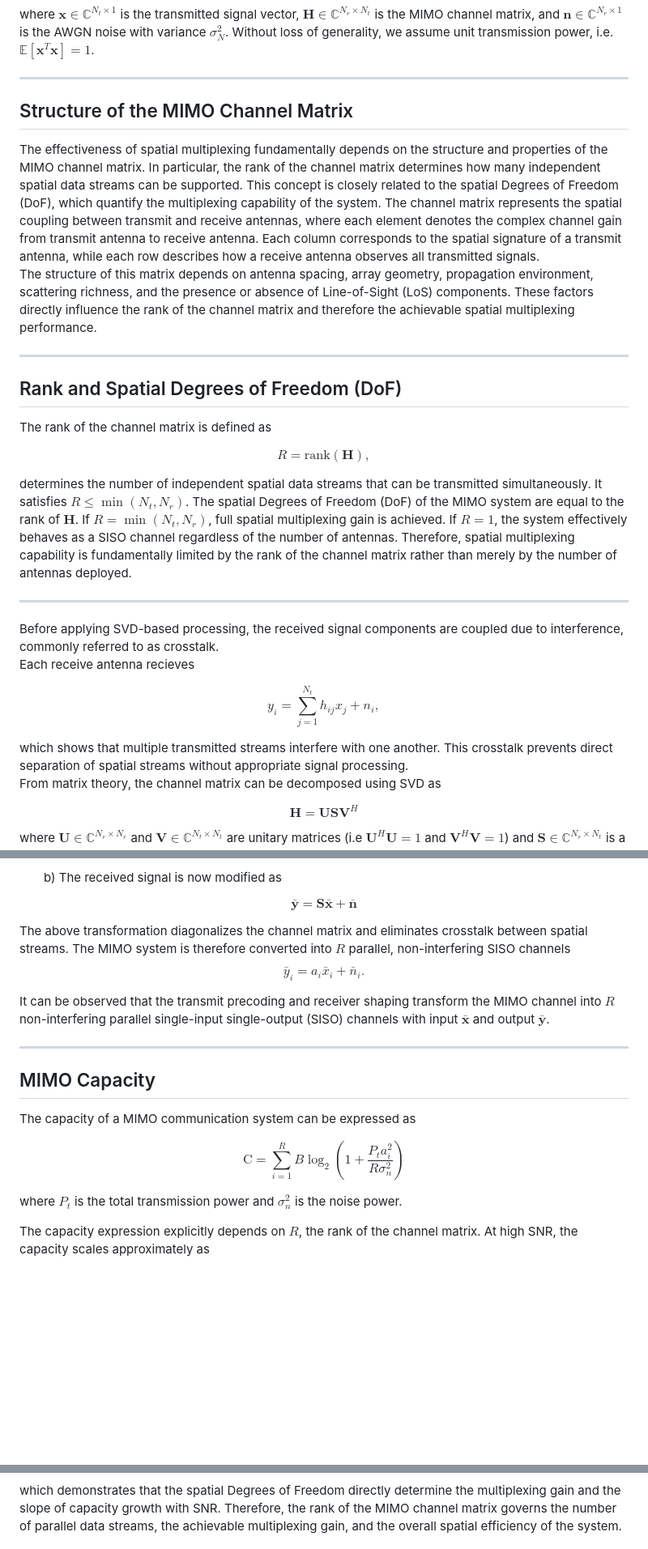
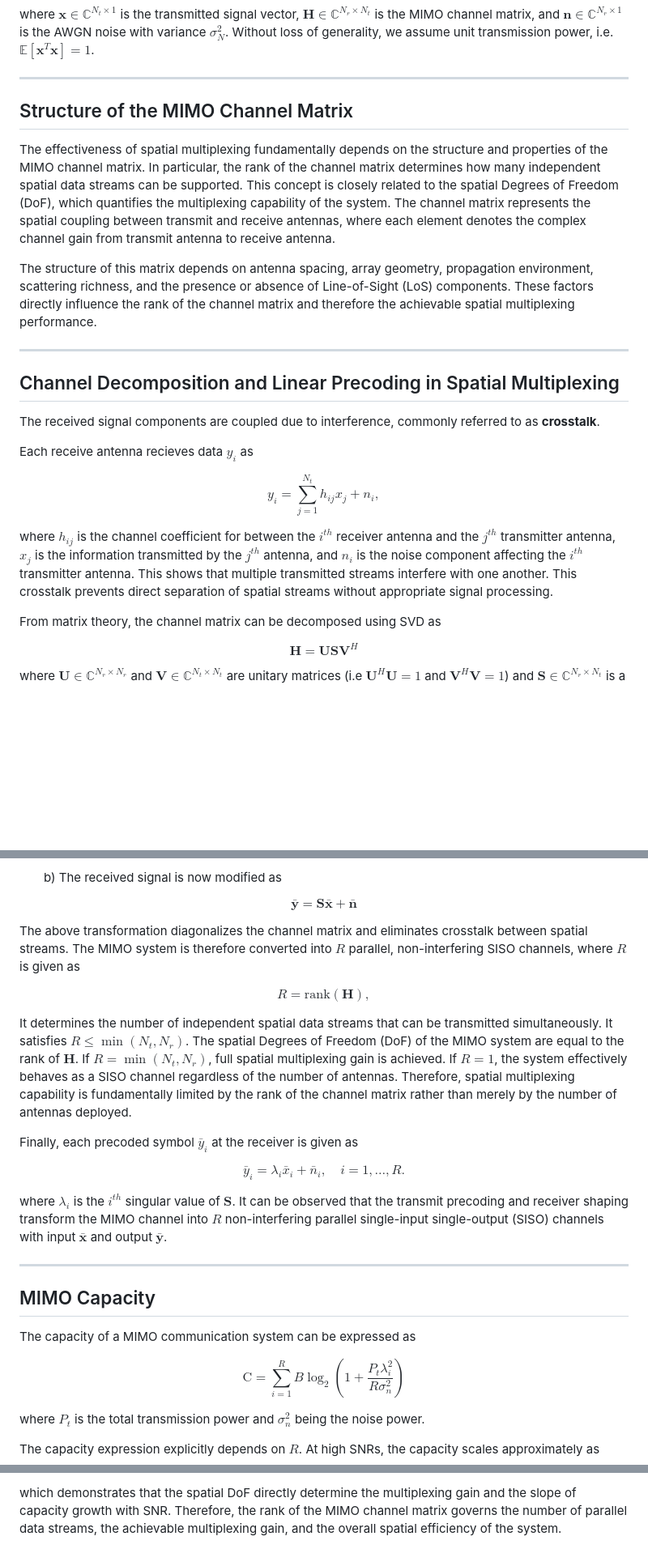
Before and after one commit to virtual-labs/exp-spatial-multiplexing-iiith, a Markdown page: experiment/theory.md, 3 parts joined by grey strips. Shown at 81% size. GitHub-like rendering; blank space fills up the shorter version.

Commit message:
Updated the theory.md file as per Reviewer 1

```diff
--- a/experiment/theory.md
+++ b/experiment/theory.md
@@ -10,46 +10,27 @@ where $\mathbf{x}\in\mathbb{C}^{N_t\times1}$ is the transmitted signal vector, $
 
 ---
 
-## <span style="color:blue">Structure of the MIMO Channel Matrix</span>
-<span style="color:blue">
-The effectiveness of spatial multiplexing fundamentally depends on the structure and properties of the MIMO channel matrix. In particular, the rank of the channel matrix determines how many independent spatial data streams can be supported. This concept is closely related to the spatial Degrees of Freedom (DoF), which quantify the multiplexing capability of the system.
-The channel matrix represents the spatial coupling between transmit and receive antennas, where each element denotes the complex channel gain from transmit antenna  to receive antenna. Each column corresponds to the spatial signature of a transmit antenna, while each row describes how a receive antenna observes all transmitted signals.
+## Structure of the MIMO Channel Matrix
+The effectiveness of spatial multiplexing fundamentally depends on the structure and properties of the MIMO channel matrix. In particular, the rank of the channel matrix determines how many independent spatial data streams can be supported. This concept is closely related to the spatial Degrees of Freedom (DoF), which quantifies the multiplexing capability of the system. The channel matrix represents the spatial coupling between transmit and receive antennas, where each element denotes the complex channel gain from transmit antenna  to receive antenna.
 
 
 The structure of this matrix depends on antenna spacing, array geometry, propagation environment, scattering richness, and the presence or absence of Line-of-Sight (LoS) components. These factors directly influence the rank of the channel matrix and therefore the achievable spatial multiplexing performance.
 
 ---
 
-## <span style="color:blue">Rank and Spatial Degrees of Freedom (DoF)</span>
+## Channel Decomposition and Linear Precoding in Spatial Multiplexing
+
+The received signal components are coupled due to interference, commonly referred to as **crosstalk**.
 
 
-The rank of the channel matrix is defined as
-
-$$
-R = \mathrm{rank}(\mathbf{H}),
-$$
-
-
-determines the number of independent spatial data streams that can be transmitted simultaneously.  It satisfies $R \leq \min(N_t, N_r)$. The spatial Degrees of Freedom (DoF) of the MIMO system are equal to the rank of $\mathbf{H}$. If $R = \min(N_t,N_r)$, full spatial multiplexing gain is achieved. If $R=1$, the system effectively behaves as a SISO channel regardless of the number of antennas. Therefore, spatial multiplexing capability is fundamentally limited by the rank of the channel matrix rather than merely by the number of antennas deployed.
-
-
----
-
-<span style="color:blue">
-Before applying SVD-based processing, the received signal components are coupled due to interference, commonly referred to as crosstalk.
-</span>
-
-
-Each receive antenna recieves
+Each receive antenna recieves data $y_i$ as
 
 $$
 y_i = \sum_{j=1}^{N_t} h_{ij} x_j + n_i,
 $$
 
 
-<span style="color:blue">
-which shows that multiple transmitted streams interfere with one another. This crosstalk prevents direct separation of spatial streams without appropriate signal processing.
-</span>
+where $h_{ij}$ is the channel coefficient for between the $i^{th}$ receiver antenna and the $j^{th}$ transmitter antenna, $x_j$ is the information transmitted by the $j^{th}$ antenna, and $n_i$ is the noise component affecting the $i^{th}$ transmitter antenna. This shows that multiple transmitted streams interfere with one another. This crosstalk prevents direct separation of spatial streams without appropriate signal processing.
 
 From matrix theory, the channel matrix can be decomposed using SVD as
 
@@ -75,28 +56,32 @@ $$\mathbf{y} = \mathbf{US}\mathbf{\bar{x}} + \mathbf{n}$$
 
 $$\mathbf{\bar{y}} = \mathbf{S}\mathbf{\bar{x}} + \mathbf{\bar{n}}$$
 
-<span style="color:blue">
-The above transformation diagonalizes the channel matrix and eliminates crosstalk between spatial streams. The MIMO system is therefore converted into $R$ parallel, non-interfering SISO channels
-</span>
+The above transformation diagonalizes the channel matrix and eliminates crosstalk between spatial streams. The MIMO system is therefore converted into $R$ parallel, non-interfering SISO channels, where $R$ is given as
+
+$$
+R = \mathrm{rank}(\mathbf{H}),
+$$
+
+
+It determines the number of independent spatial data streams that can be transmitted simultaneously.  It satisfies $R \leq \min(N_t, N_r)$. The spatial Degrees of Freedom (DoF) of the MIMO system are equal to the rank of $\mathbf{H}$. If $R = \min(N_t,N_r)$, full spatial multiplexing gain is achieved. If $R=1$, the system effectively behaves as a SISO channel regardless of the number of antennas. Therefore, spatial multiplexing capability is fundamentally limited by the rank of the channel matrix rather than merely by the number of antennas deployed.
+
+Finally, each precoded symbol $\bar{y}_i$ at the receiver is given as
 
 
 $$
-\bar{y}_i = a_i \bar{x}_i + \bar{n}_i.
+\bar{y}_i = \lambda_i \bar{x}_i + \bar{n}_i, \quad i = 1, \dots, R.
 $$
 
-
-It can be observed that the transmit precoding and receiver shaping transform the MIMO channel into $R$ non-interfering parallel single-input single-output (SISO) channels with input $\mathbf{\bar{x}}$ and output $\mathbf{\bar{y}}$.
+where $\lambda_i$ is the $i^{th}$ singular value of $\mathbf{S}$. It can be observed that the transmit precoding and receiver shaping transform the MIMO channel into $R$ non-interfering parallel single-input single-output (SISO) channels with input $\mathbf{\bar{x}}$ and output $\mathbf{\bar{y}}$.
 
 ---
 
 ## MIMO Capacity
 The capacity of a MIMO communication system can be expressed as
 
-$$\mathrm{C} = \sum_{i=1}^{R}B\log_2\left(1+\frac{P_ta_i^2}{R\sigma_n^2}\right)$$
+$$\mathrm{C} = \sum_{i=1}^{R}B\log_2\left(1+\frac{P_t\lambda_i^2}{R\sigma_n^2}\right)$$
 
-where $P_t$ is the total transmission power and $\sigma_n^2$ is the noise power.
+where $P_t$ is the total transmission power and $\sigma_n^2$ being the noise power.
 
-<span style="color:blue">
-The capacity expression explicitly depends on $R$, the rank of the channel matrix. At high SNR, the capacity scales approximately as
-</span>
+The capacity expression explicitly depends on $R$. At high SNRs, the capacity scales approximately as
 
@@ -108,4 +91,2 @@ $$
 
-<span style="color:blue">
-which demonstrates that the spatial Degrees of Freedom directly determine the multiplexing gain and the slope of capacity growth with SNR. Therefore, the rank of the MIMO channel matrix governs the number of parallel data streams, the achievable multiplexing gain, and the overall spatial efficiency of the system.
-</span>
+which demonstrates that the spatial DoF directly determine the multiplexing gain and the slope of capacity growth with SNR. Therefore, the rank of the MIMO channel matrix governs the number of parallel data streams, the achievable multiplexing gain, and the overall spatial efficiency of the system.
```
Also changed, not shown: other parts of experiment/theory.md (+0 -2 lines).
